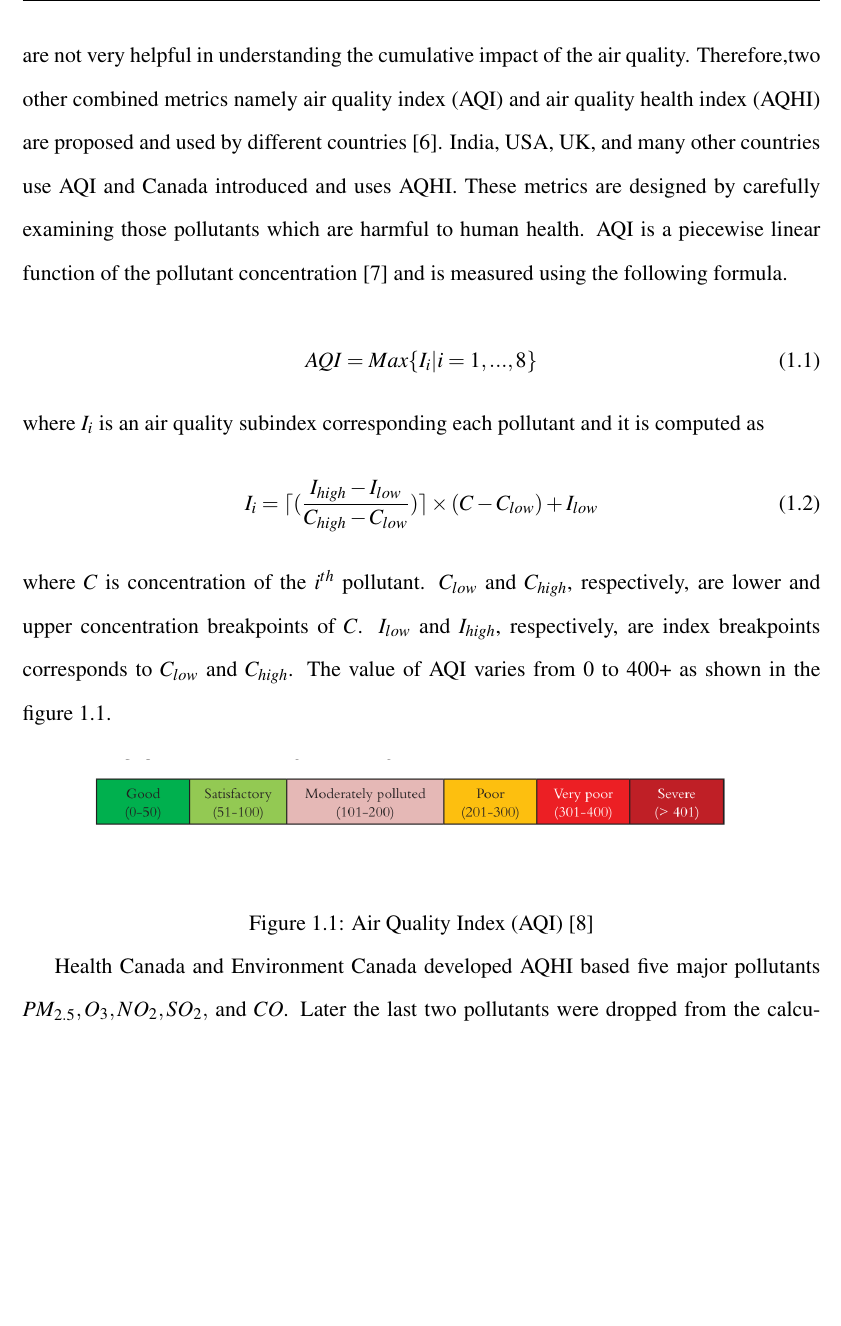
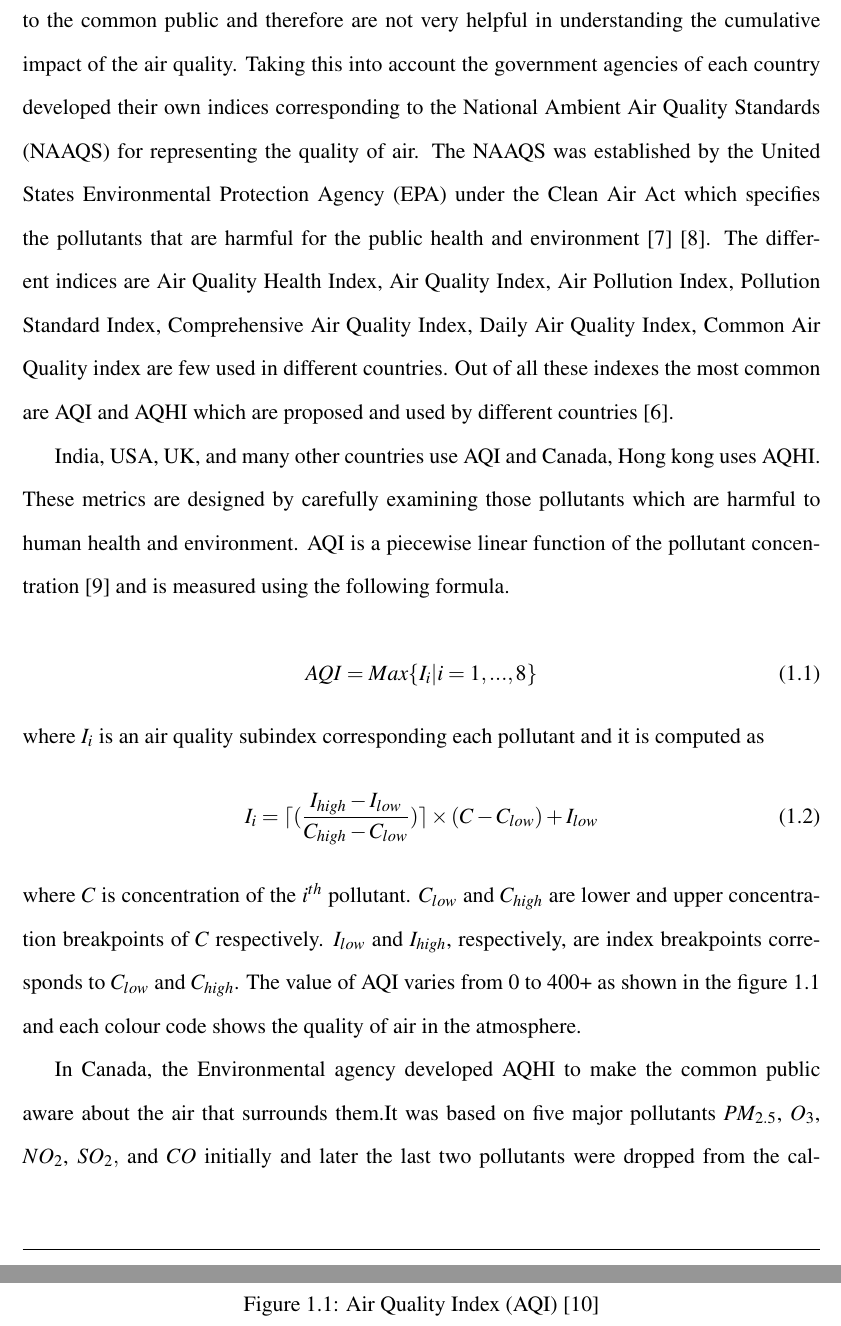
Before and after one commit to ashlinsaju/Thesis, a LaTeX thesis (Thesis.tex, which reads chapter1.tex): part of page 11 of 44 before the commit and two parts of pages 11 and 12 of 44 after it, the two joined at a grey line, cut so that both start at the same text, the shorter picture padded with empty space. Compiled offline with pdfLaTeX.

Commit message:
chapter 1 section 1

```diff
--- a/chapter1.tex
+++ b/chapter1.tex
@@ -17,8 +17,10 @@ The environmental scientists these days mainly face the problems related to the
 
 
 There are various pollutants that contribute to the contamination of the environment. These pollutants differs from region to region depending on the activities. In the industrial area which manufactures products from raw material such as production of iron from its ore or production of gasoline from crude oil releases inorganic carbon compounds into the atmosphere \cite{Vallero2014}.
-Based on the severity of health impact, different countries measure different set of pollutants. For example, India measures 8 major pollutants such as particulate matters ($PM$), ozone ($O_3$),  nitrogen dioxide ($NO_2$), carbon monoxide ($CO$), sulphurdioxide ($SO_2$), ammonia ($NH_3$), and benzene ($C_6H_6$) (in some places lead ($Pb$) instead). Most other countries measure a subset of these pollutants and, for example, Canada measures $PM, O_3, NO_2, SO_2$ and $CO$ \cite{Chen2013}. Particulate matters are measured at two levels; 2.5 micron size particles ($PM_{2.5}$) and 10 micron size ($PM_{10}$), and they are measured in micro-grams per cubic meters ($\mu g/m^3$). $CO$ is measured in parts per million ($ppm$) and other gases are measured in parts per billion ($ppb$). These individual measurements make less sense to the common public and therefore are not very helpful in understanding the cumulative
-impact of the air quality. Therefore,two other combined metrics namely air quality index (AQI) and air quality health index (AQHI) are proposed and used by different countries \cite{Chen2013}. India, USA, UK, and many other countries use AQI and Canada introduced and uses AQHI. These metrics are designed  by carefully examining those pollutants which are harmful to human health.
+Based on the severity of health impact and the kind of activities, different countries measures different set of pollutants. For example, India measures 8 major pollutants such as particulate matters ($PM$), ozone ($O_3$),  nitrogen dioxide ($NO_2$), carbon monoxide ($CO$), sulphurdioxide ($SO_2$), ammonia ($NH_3$), and benzene ($C_6H_6$) (in some places lead ($Pb$) instead). Most other countries measures a subset of these pollutant for example, Canada measures $PM, O_3, NO_2, SO_2$ and $CO$ \cite{Chen2013}. Particulate matters are measured at two levels; 2.5 micron size particles ($PM_{2.5}$) and 10 micron size ($PM_{10}$), and they are measured in micro-grams per cubic meters ($\mu g/m^3$). $CO$ is measured in parts per million ($ppm$) and other gases are measured in parts per billion ($ppb$). These individual measurements make less sense to the common public and therefore are not very helpful in understanding the cumulative impact of the air quality. Taking this into account the government agencies of each country developed their own indices corresponding to the National Ambient Air Quality Standards (NAAQS)  for representing the quality of air. The NAAQS was established by the United States Environmental Protection Agency (EPA) under the Clean Air Act which specifies the pollutants that are harmful for the public health and environment \cite{USEPA} \cite{NAAQS}. The different indices are Air Quality Health Index, Air Quality Index, Air Pollution Index, Pollution Standard Index, Comprehensive Air Quality Index, Daily Air Quality Index, Common Air Quality index are few used in different countries.
+Out of all these indexes the most common are AQI and AQHI which are proposed and used by different countries \cite{Chen2013}.
+
+India, USA, UK, and many other countries use AQI and Canada, Hong kong uses AQHI. These metrics are designed  by carefully examining those pollutants which are harmful to human health and environment.
 AQI is a piecewise linear function of the pollutant concentration \cite{Soni2016} and is measured using the following formula.
 
 \begin{equation}
@@ -28,8 +30,10 @@ where $I_i$ is an air quality subindex corresponding each pollutant and it is co
 \begin{equation}
 I_i = \lceil(\frac{I_{high} - I_{low}}{C_{high} - C_{low}})\rceil \times (C - C_{low}) + I_{low}
 \end{equation}
-where $C$ is concentration of the $i^{th}$ pollutant. $C_{low}$ and $C_{high}$, respectively, are lower and upper concentration breakpoints of $C$.
-$I_{low}$ and $I_{high}$, respectively, are index breakpoints corresponds to $C_{low}$ and $C_{high}$.  The value of AQI varies from 0 to 400+ as shown in the figure \ref{aqi}.
+where $C$ is concentration of the $i^{th}$ pollutant. $C_{low}$ and $C_{high}$ are lower and upper concentration breakpoints of $C$ respectively.
+$I_{low}$ and $I_{high}$, respectively, are index breakpoints corresponds to $C_{low}$ and $C_{high}$.  The value of AQI varies from 0 to 400+ as shown in the figure \ref{aqi} and each colour code shows the quality of air in the atmosphere.
+
+
 \begin{figure}[h]
     \begin{center}
     \includegraphics[scale=0.58]{./images/figure13.png}
@@ -40,8 +44,8 @@ $I_{low}$ and $I_{high}$, respectively, are index breakpoints corresponds to $C_
     \label{aqi}
 \end{figure}
 
-Health Canada and Environment Canada developed AQHI based five major pollutants
-$PM_{2.5}, O_3, NO_2, SO_2,$ and $CO$. Later the last two pollutants were dropped from the calculation as they were identified to  contribute very less in predicting health effects in Canada. AQHI computed using the following formula.
+
+In Canada, the Environmental agency developed AQHI to make the common public aware about the air that surrounds them.It was based on five major pollutants $PM_{2.5}$, $O_3$, $NO_2$, $SO_2,$ and $CO$ initially and later the last two pollutants were dropped from the calculation as they were identified to  contribute very less in predicting health effects. AQHI computed using the following formula.
 
 
 \begin{equation}
```
Also changed, not shown: Thesis.bib (+14 -0 lines), Thesis.pdf.
